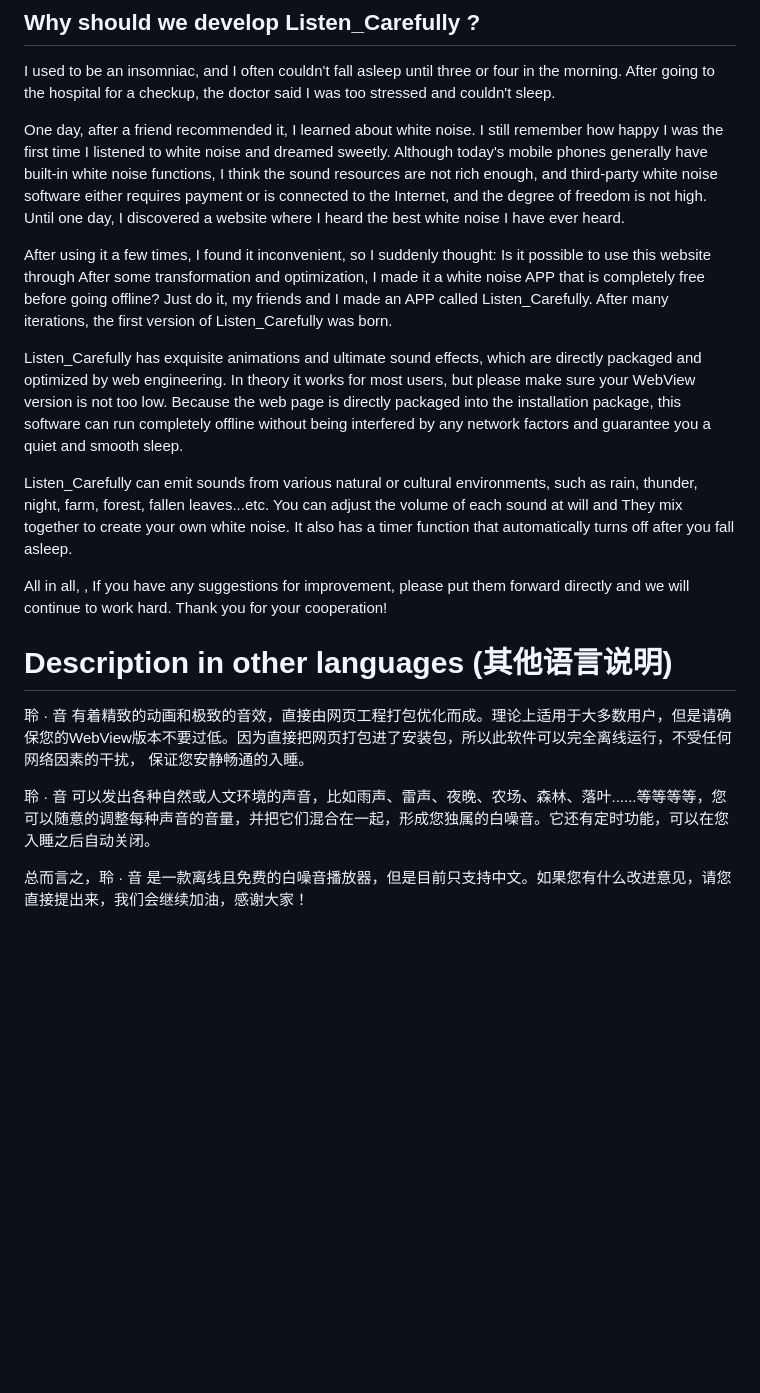
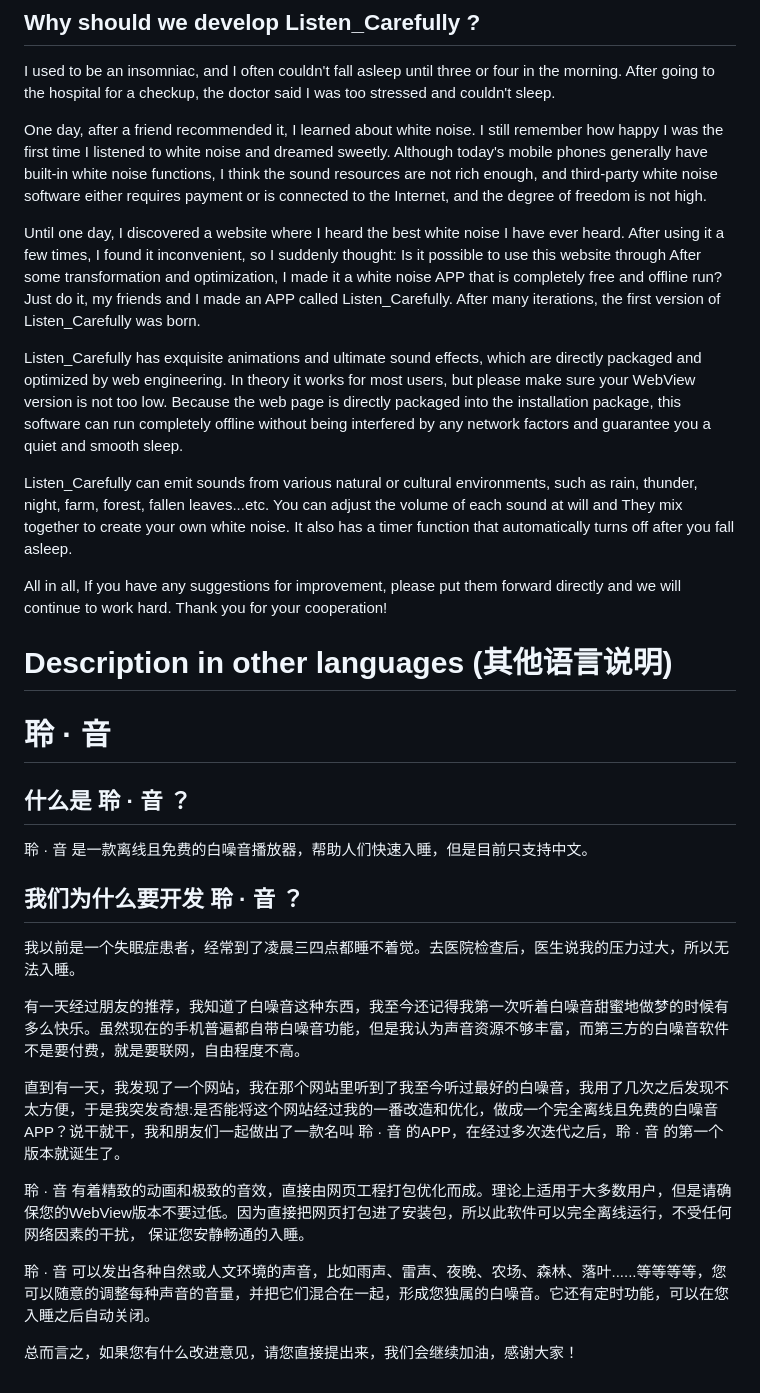
Before and after one commit to JiGuroLGC/Listen_Carefully, a Markdown page: README.md, the part around the change. Rendered like a GitHub page; blank space fills up the shorter version.

Commit message:
更新 README.md

```diff
--- a/README.md
+++ b/README.md
@@ -8,22 +8,36 @@ Listen_Carefully is an offline and free white noise player , help people fall as
 
 I used to be an insomniac, and I often couldn't fall asleep until three or four in the morning. After going to the hospital for a checkup, the doctor said I was too stressed and couldn't sleep.
 
-One day, after a friend recommended it, I learned about white noise. I still remember how happy I was the first time I listened to white noise and dreamed sweetly. Although today's mobile phones generally have built-in white noise functions, I think the sound resources are not rich enough, and third-party white noise software either requires payment or is connected to the Internet, and the degree of freedom is not high. Until one day, I discovered a website where I heard the best white noise I have ever heard.
+One day, after a friend recommended it, I learned about white noise. I still remember how happy I was the first time I listened to white noise and dreamed sweetly. Although today's mobile phones generally have built-in white noise functions, I think the sound resources are not rich enough, and third-party white noise software either requires payment or is connected to the Internet, and the degree of freedom is not high.
 
-After using it a few times, I found it inconvenient, so I suddenly thought: Is it possible to use this website through After some transformation and optimization, I made it a white noise APP that is completely free before going offline? Just do it, my friends and I made an APP called Listen_Carefully. After many iterations, the first version of Listen_Carefully was born.
+Until one day, I discovered a website where I heard the best white noise I have ever heard. After using it a few times, I found it inconvenient, so I suddenly thought: Is it possible to use this website through After some transformation and optimization, I made it a white noise APP that is completely free and offline run? Just do it, my friends and I made an APP called Listen_Carefully. After many iterations, the first version of Listen_Carefully was born.
 
 
 Listen_Carefully has exquisite animations and ultimate sound effects, which are directly packaged and optimized by web engineering. In theory it works for most users, but please make sure your WebView version is not too low. Because the web page is directly packaged into the installation package, this software can run completely offline without being interfered by any network factors and guarantee you a quiet and smooth sleep.
 
 Listen_Carefully can emit sounds from various natural or cultural environments, such as rain, thunder, night, farm, forest, fallen leaves...etc. You can adjust the volume of each sound at will and They mix together to create your own white noise. It also has a timer function that automatically turns off after you fall asleep.
 
-All in all, ,  If you have any suggestions for improvement, please put them forward directly and we will continue to work hard. Thank you for your cooperation!
+All in all, If you have any suggestions for improvement, please put them forward directly and we will continue to work hard. Thank you for your cooperation!
 
 # Description in other languages (其他语言说明)
+
+# 聆 · 音
+
+## 什么是 聆 · 音 ？
+
+聆 · 音 是一款离线且免费的白噪音播放器，帮助人们快速入睡，但是目前只支持中文。
+
+## 我们为什么要开发 聆 · 音 ？
+
+我以前是一个失眠症患者，经常到了凌晨三四点都睡不着觉。去医院检查后，医生说我的压力过大，所以无法入睡。
+
+有一天经过朋友的推荐，我知道了白噪音这种东西，我至今还记得我第一次听着白噪音甜蜜地做梦的时候有多么快乐。虽然现在的手机普遍都自带白噪音功能，但是我认为声音资源不够丰富，而第三方的白噪音软件不是要付费，就是要联网，自由程度不高。
+
+直到有一天，我发现了一个网站，我在那个网站里听到了我至今听过最好的白噪音，我用了几次之后发现不太方便，于是我突发奇想:是否能将这个网站经过我的一番改造和优化，做成一个完全离线且免费的白噪音APP？说干就干，我和朋友们一起做出了一款名叫 聆 · 音 的APP，在经过多次迭代之后，聆 · 音 的第一个版本就诞生了。
 
 聆 · 音 有着精致的动画和极致的音效，直接由网页工程打包优化而成。理论上适用于大多数用户，但是请确保您的WebView版本不要过低。因为直接把网页打包进了安装包，所以此软件可以完全离线运行，不受任何网络因素的干扰，
 保证您安静畅通的入睡。
 
 聆 · 音 可以发出各种自然或人文环境的声音，比如雨声、雷声、夜晚、农场、森林、落叶......等等等等，您可以随意的调整每种声音的音量，并把它们混合在一起，形成您独属的白噪音。它还有定时功能，可以在您入睡之后自动关闭。
 
-总而言之，聆 · 音 是一款离线且免费的白噪音播放器，但是目前只支持中文。如果您有什么改进意见，请您直接提出来，我们会继续加油，感谢大家！
+总而言之，如果您有什么改进意见，请您直接提出来，我们会继续加油，感谢大家！
```
